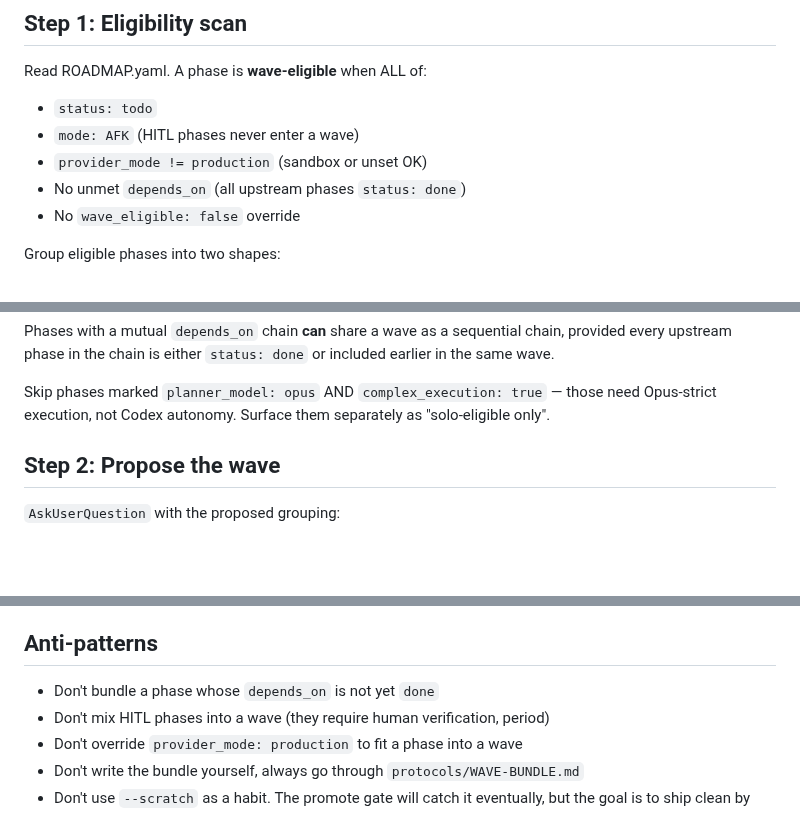
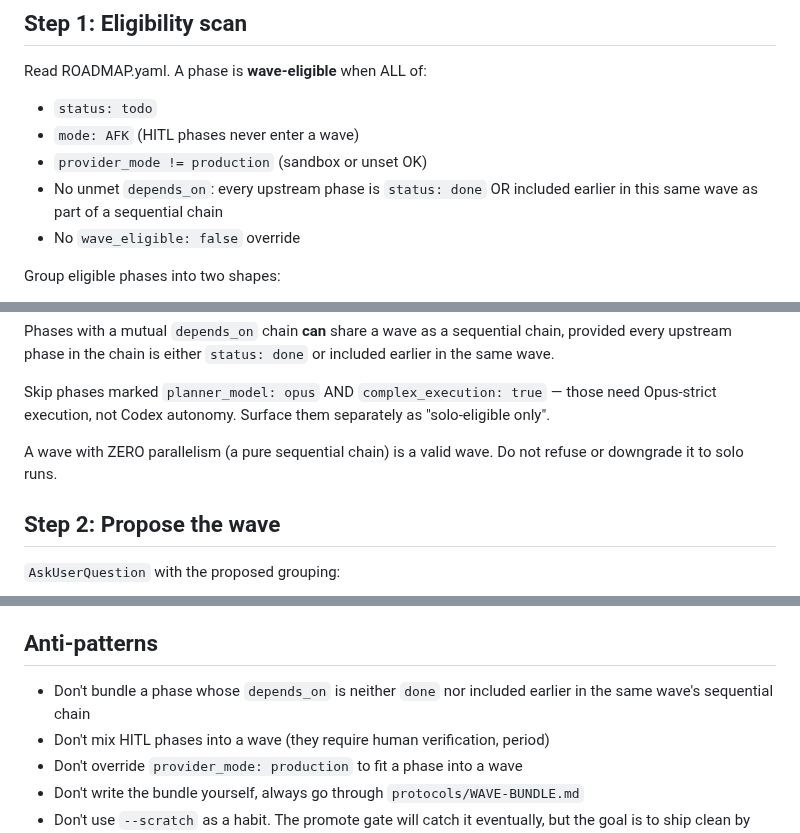
Before and after one commit to alexadark/riff, a Markdown page: commands/wave.md, 3 parts joined by grey strips. GitHub-like rendering; blank space fills up the shorter version.

Commit message:
fix: allow sequential chains in wave eligibility rules

```diff
--- a/commands/wave.md
+++ b/commands/wave.md
@@ -28,7 +28,7 @@ Read ROADMAP.yaml. A phase is **wave-eligible** when ALL of:
 - `status: todo`
 - `mode: AFK` (HITL phases never enter a wave)
 - `provider_mode != production` (sandbox or unset OK)
-- No unmet `depends_on` (all upstream phases `status: done`)
+- No unmet `depends_on`: every upstream phase is `status: done` OR included earlier in this same wave as part of a sequential chain
 - No `wave_eligible: false` override
 
 Group eligible phases into two shapes:
@@ -41,6 +41,8 @@ A wave can contain one parallel group, one sequential chain, or a mix (e.g., two
 Phases with a mutual `depends_on` chain **can** share a wave as a sequential chain, provided every upstream phase in the chain is either `status: done` or included earlier in the same wave.
 
 Skip phases marked `planner_model: opus` AND `complex_execution: true` — those need Opus-strict execution, not Codex autonomy. Surface them separately as "solo-eligible only".
+
+A wave with ZERO parallelism (a pure sequential chain) is a valid wave. Do not refuse or downgrade it to solo runs.
 
 ## Step 2: Propose the wave
 
@@ -232,7 +234,7 @@ section), then promote.
 
 ## Anti-patterns
 
-- Don't bundle a phase whose `depends_on` is not yet `done`
+- Don't bundle a phase whose `depends_on` is neither `done` nor included earlier in the same wave's sequential chain
 - Don't mix HITL phases into a wave (they require human verification, period)
 - Don't override `provider_mode: production` to fit a phase into a wave
 - Don't write the bundle yourself, always go through `protocols/WAVE-BUNDLE.md`
```
